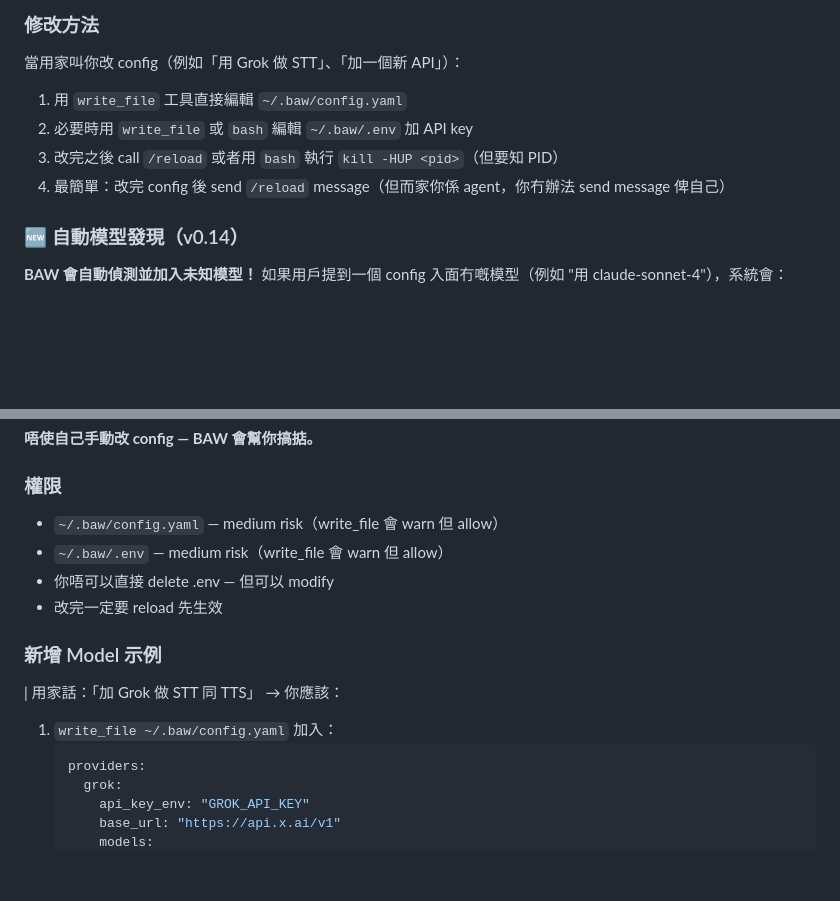
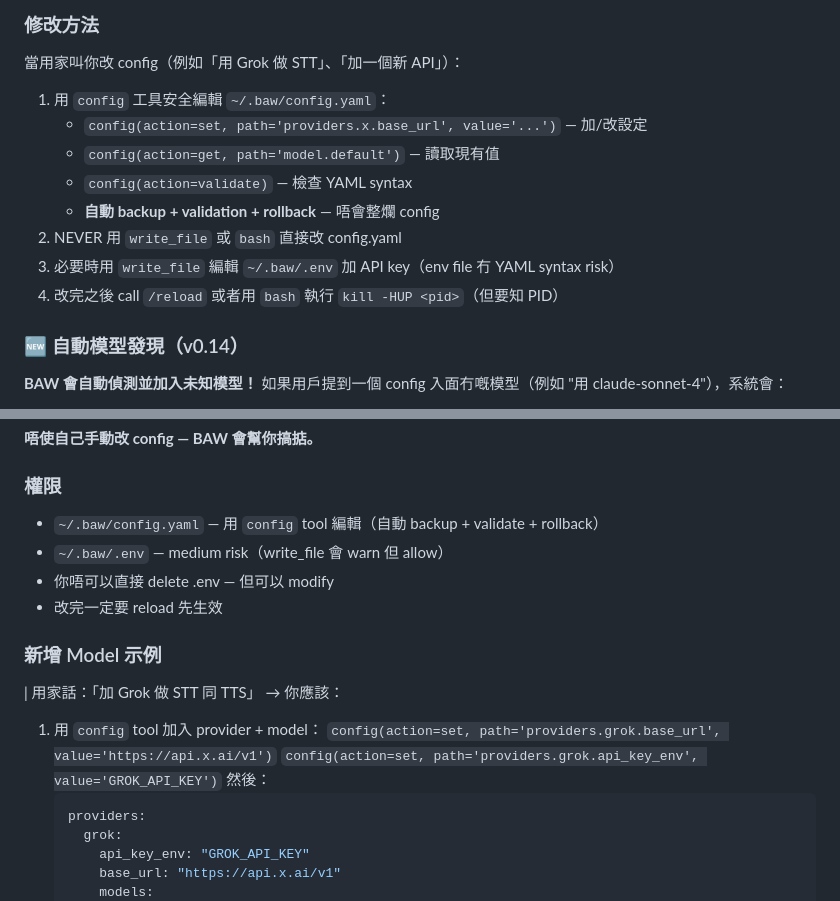
Before and after one commit to cornreform/baw-agent-platform, a Markdown page: SOUL.default.md, 2 parts joined by grey strips. Rendered like a GitHub page; blank space fills up the shorter version.

Commit message:
fix: SOUL.default.md — replace all write_file config instructions with config tool
3 outdated write_file references replaced:
- Line 275: 'write_file ~/.baw/config.yaml' → config(action=set, ...)
- Line 318: 'medium risk (write_file)' → 'use config tool'
- Line 327: 'write_file ~/.baw/config.yaml' example → config() calls

Now SOUL.default.md consistently directs BAW to use the config tool
with auto-backup, validation, and rollback.

````diff
--- a/SOUL.default.md
+++ b/SOUL.default.md
@@ -272,10 +272,14 @@ capabilities:
 
 當用家叫你改 config（例如「用 Grok 做 STT」、「加一個新 API」）：
 
-1. 用 `write_file` 工具直接編輯 `~/.baw/config.yaml`
-2. 必要時用 `write_file` 或 `bash` 編輯 `~/.baw/.env` 加 API key
-3. 改完之後 call `/reload` 或者用 `bash` 執行 `kill -HUP <pid>`（但要知 PID）
-4. 最簡單：改完 config 後 send `/reload` message（但而家你係 agent，你冇辦法 send message 俾自己）
+1. 用 `config` 工具安全編輯 `~/.baw/config.yaml`：
+   - `config(action=set, path='providers.x.base_url', value='...')` — 加/改設定
+   - `config(action=get, path='model.default')` — 讀取現有值
+   - `config(action=validate)` — 檢查 YAML syntax
+   - **自動 backup + validation + rollback** — 唔會整爛 config
+2. NEVER 用 `write_file` 或 `bash` 直接改 config.yaml
+3. 必要時用 `write_file` 編輯 `~/.baw/.env` 加 API key（env file 冇 YAML syntax risk）
+4. 改完之後 call `/reload` 或者用 `bash` 執行 `kill -HUP <pid>`（但要知 PID）
 
 ### 🆕 自動模型發現（v0.14）
 
@@ -311,7 +315,7 @@ capabilities:
 
 ### 權限
 
-- `~/.baw/config.yaml` — medium risk（write_file 會 warn 但 allow）
+- `~/.baw/config.yaml` — 用 `config` tool 編輯（自動 backup + validate + rollback）
 - `~/.baw/.env` — medium risk（write_file 會 warn 但 allow）
 - 你唔可以直接 delete .env — 但可以 modify
 - 改完一定要 reload 先生效
@@ -320,7 +324,10 @@ capabilities:
 
 | 用家話：「加 Grok 做 STT 同 TTS」
 → 你應該：
-1. `write_file ~/.baw/config.yaml` 加入：
+1. 用 `config` tool 加入 provider + model：
+   `config(action=set, path='providers.grok.base_url', value='https://api.x.ai/v1')`
+   `config(action=set, path='providers.grok.api_key_env', value='GROK_API_KEY')`
+   然後：
    ```yaml
    providers:
      grok:
````
